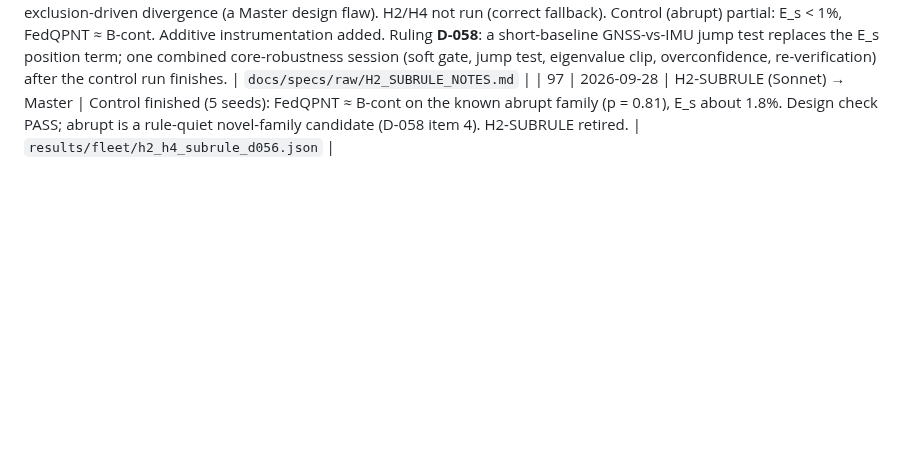
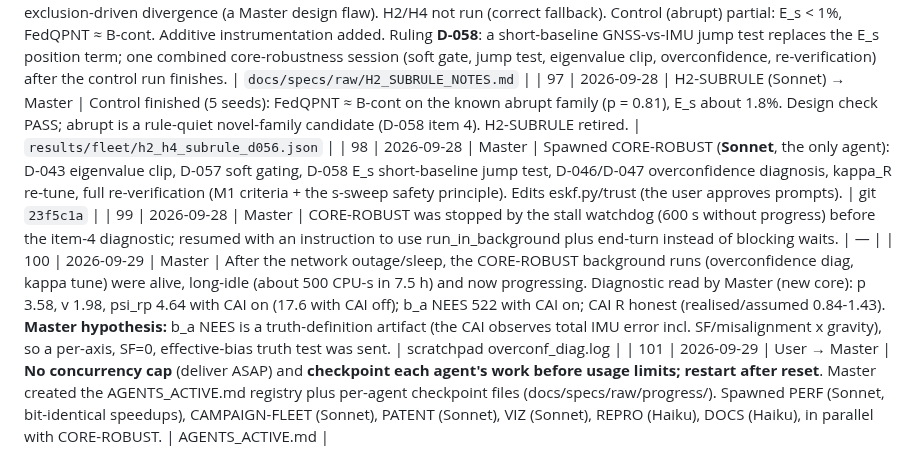
Before and after one commit to Praty0512/fedqpnt, a Markdown page: EXECUTION_LOG.md, the part around the change. Drawn GitHub-style; blank space fills up the shorter version.

Commit message:
ops: agent registry + checkpoint policy; no concurrency cap; 6 parallel agents spawned (EXECUTION_LOG #101)
Co-Authored-By: Claude Opus 5.5 <noreply@anthropic.com>

```diff
--- a/EXECUTION_LOG.md
+++ b/EXECUTION_LOG.md
@@ -126,3 +126,7 @@ Chronological. Timestamps local (IST).
 | 95 | 2026-09-28 | DETECT-MIX (Sonnet) → Master | s = 0 diagnostic: **fixed_trust also blows up** (3993 m, 99% gate-rejected), so the shared-core hard NIS gate lockout is confirmed; FedQPNT is compounded by an off-distribution detector (p ≈ 0.74); B-bin survives through R-inflation. Ruling **D-057**: soft (covariance-scaling) gating in the pre-M4 filter session after H2-SUBRULE. DETECT-MIX retired (269k context). | `results/m1/diag_s0_gate_localization.json` |
 | 96 | 2026-09-28 | H2-SUBRULE (Sonnet) → Master | Sub-rule regime unreachable: E_s fires on about 99% for drift/meaconing, driven by the position_event term, which is self-contaminated by exclusion-driven divergence (a Master design flaw). H2/H4 not run (correct fallback). Control (abrupt) partial: E_s < 1%, FedQPNT ≈ B-cont. Additive instrumentation added. Ruling **D-058**: a short-baseline GNSS-vs-IMU jump test replaces the E_s position term; one combined core-robustness session (soft gate, jump test, eigenvalue clip, overconfidence, re-verification) after the control run finishes. | `docs/specs/raw/H2_SUBRULE_NOTES.md` |
 | 97 | 2026-09-28 | H2-SUBRULE (Sonnet) → Master | Control finished (5 seeds): FedQPNT ≈ B-cont on the known abrupt family (p = 0.81), E_s about 1.8%. Design check PASS; abrupt is a rule-quiet novel-family candidate (D-058 item 4). H2-SUBRULE retired. | `results/fleet/h2_h4_subrule_d056.json` |
+| 98 | 2026-09-28 | Master | Spawned CORE-ROBUST (**Sonnet**, the only agent): D-043 eigenvalue clip, D-057 soft gating, D-058 E_s short-baseline jump test, D-046/D-047 overconfidence diagnosis, kappa_R re-tune, full re-verification (M1 criteria + the s-sweep safety principle). Edits eskf.py/trust (the user approves prompts). | git `23f5c1a` |
+| 99 | 2026-09-28 | Master | CORE-ROBUST was stopped by the stall watchdog (600 s without progress) before the item-4 diagnostic; resumed with an instruction to use run_in_background plus end-turn instead of blocking waits. | — |
+| 100 | 2026-09-29 | Master | After the network outage/sleep, the CORE-ROBUST background runs (overconfidence diag, kappa tune) were alive, long-idle (about 500 CPU-s in 7.5 h) and now progressing. Diagnostic read by Master (new core): p 3.58, v 1.98, psi_rp 4.64 with CAI on (17.6 with CAI off); b_a NEES 522 with CAI on; CAI R honest (realised/assumed 0.84-1.43). **Master hypothesis:** b_a NEES is a truth-definition artifact (the CAI observes total IMU error incl. SF/misalignment x gravity), so a per-axis, SF=0, effective-bias truth test was sent. | scratchpad overconf_diag.log |
+| 101 | 2026-09-29 | User → Master | **No concurrency cap** (deliver ASAP) and **checkpoint each agent's work before usage limits; restart after reset**. Master created the AGENTS_ACTIVE.md registry plus per-agent checkpoint files (docs/specs/raw/progress/). Spawned PERF (Sonnet, bit-identical speedups), CAMPAIGN-FLEET (Sonnet), PATENT (Sonnet), VIZ (Sonnet), REPRO (Haiku), DOCS (Haiku), in parallel with CORE-ROBUST. | AGENTS_ACTIVE.md |
```
Also changed, not shown: AGENTS_ACTIVE.md (added, +20 -0 lines).
